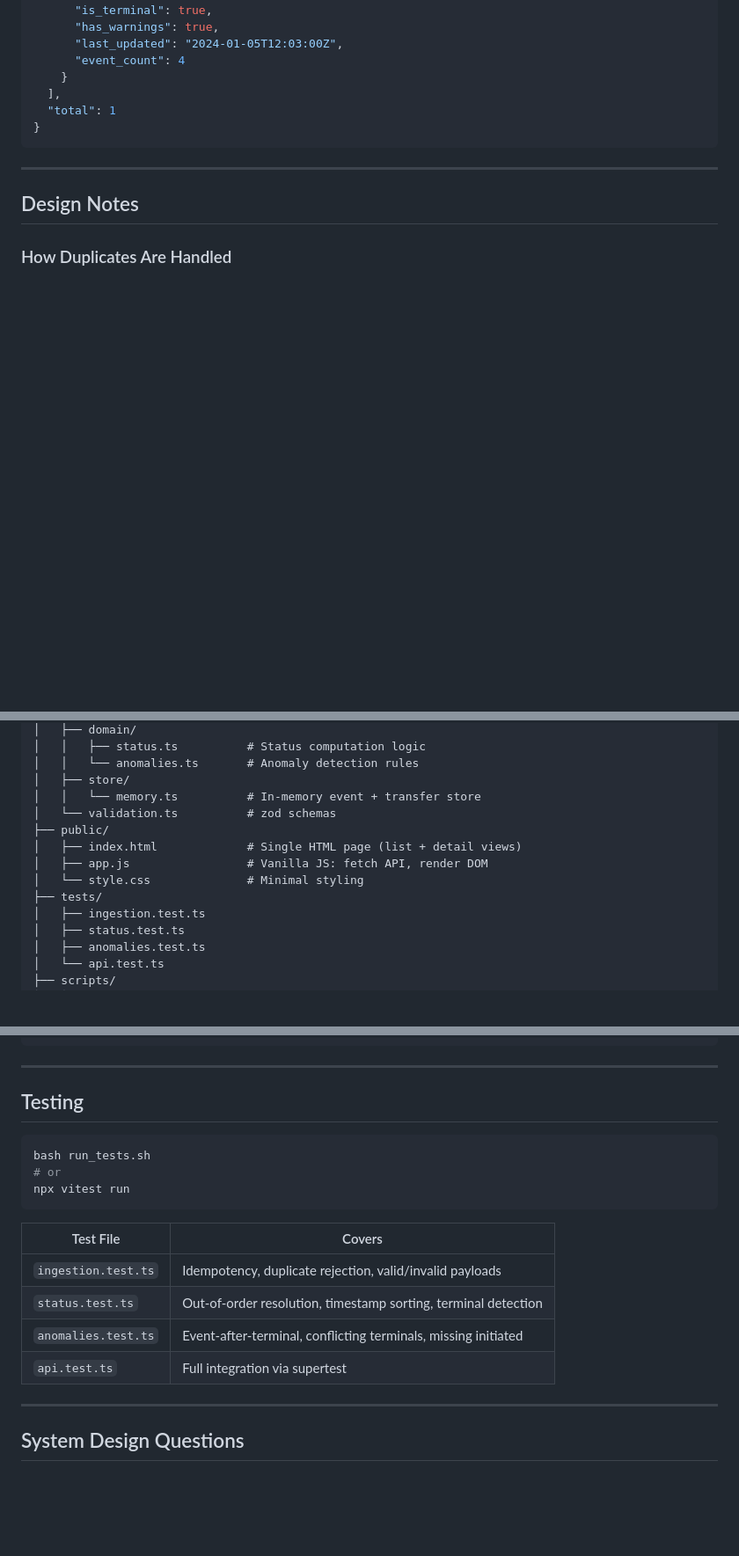
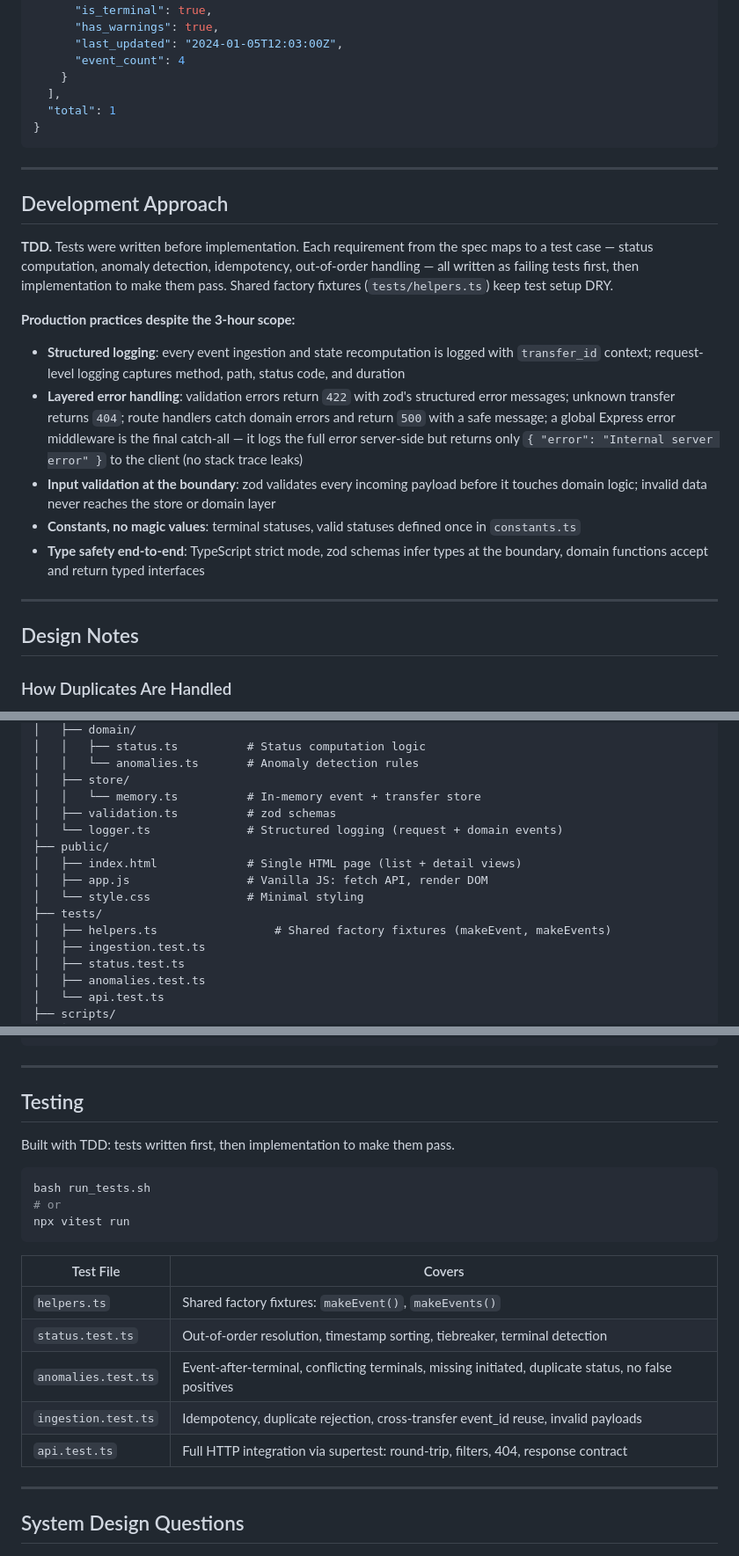
Before and after one commit to kohr2/archie-assessment, a Markdown page: README.md, 3 parts joined by grey strips. Shown at 88% size. GitHub-like rendering; blank space fills up the shorter version.

````diff
--- a/README.md
+++ b/README.md
@@ -132,6 +132,19 @@ GET /transfers?has_warnings=true
 
 ---
 
+## Development Approach
+
+**TDD.** Tests were written before implementation. Each requirement from the spec maps to a test case — status computation, anomaly detection, idempotency, out-of-order handling — all written as failing tests first, then implementation to make them pass. Shared factory fixtures (`tests/helpers.ts`) keep test setup DRY.
+
+**Production practices despite the 3-hour scope:**
+- **Structured logging**: every event ingestion and state recomputation is logged with `transfer_id` context; request-level logging captures method, path, status code, and duration
+- **Layered error handling**: validation errors return `422` with zod's structured error messages; unknown transfer returns `404`; route handlers catch domain errors and return `500` with a safe message; a global Express error middleware is the final catch-all — it logs the full error server-side but returns only `{ "error": "Internal server error" }` to the client (no stack trace leaks)
+- **Input validation at the boundary**: zod validates every incoming payload before it touches domain logic; invalid data never reaches the store or domain layer
+- **Constants, no magic values**: terminal statuses, valid statuses defined once in `constants.ts`
+- **Type safety end-to-end**: TypeScript strict mode, zod schemas infer types at the boundary, domain functions accept and return typed interfaces
+
+---
+
 ## Design Notes
 
 ### How Duplicates Are Handled
@@ -216,12 +229,14 @@ archie/
 │   │   └── anomalies.ts       # Anomaly detection rules
 │   ├── store/
 │   │   └── memory.ts          # In-memory event + transfer store
-│   └── validation.ts          # zod schemas
+│   ├── validation.ts          # zod schemas
+│   └── logger.ts              # Structured logging (request + domain events)
 ├── public/
 │   ├── index.html             # Single HTML page (list + detail views)
 │   ├── app.js                 # Vanilla JS: fetch API, render DOM
 │   └── style.css              # Minimal styling
 ├── tests/
+│   ├── helpers.ts                 # Shared factory fixtures (makeEvent, makeEvents)
 │   ├── ingestion.test.ts
 │   ├── status.test.ts
 │   ├── anomalies.test.ts
@@ -243,6 +258,8 @@ archie/
 
 ## Testing
 
+Built with TDD: tests written first, then implementation to make them pass.
+
 ```bash
 bash run_tests.sh
 # or
@@ -251,10 +268,11 @@ npx vitest run
 
 | Test File | Covers |
 |-----------|--------|
-| `ingestion.test.ts` | Idempotency, duplicate rejection, valid/invalid payloads |
-| `status.test.ts` | Out-of-order resolution, timestamp sorting, terminal detection |
-| `anomalies.test.ts` | Event-after-terminal, conflicting terminals, missing initiated |
-| `api.test.ts` | Full integration via supertest |
+| `helpers.ts` | Shared factory fixtures: `makeEvent()`, `makeEvents()` |
+| `status.test.ts` | Out-of-order resolution, timestamp sorting, tiebreaker, terminal detection |
+| `anomalies.test.ts` | Event-after-terminal, conflicting terminals, missing initiated, duplicate status, no false positives |
+| `ingestion.test.ts` | Idempotency, duplicate rejection, cross-transfer event_id reuse, invalid payloads |
+| `api.test.ts` | Full HTTP integration via supertest: round-trip, filters, 404, response contract |
 
 ---
 
````
Also changed, not shown: Claude.md (added, +573 -0 lines), docs/Planning.md (+66 -16 lines).
